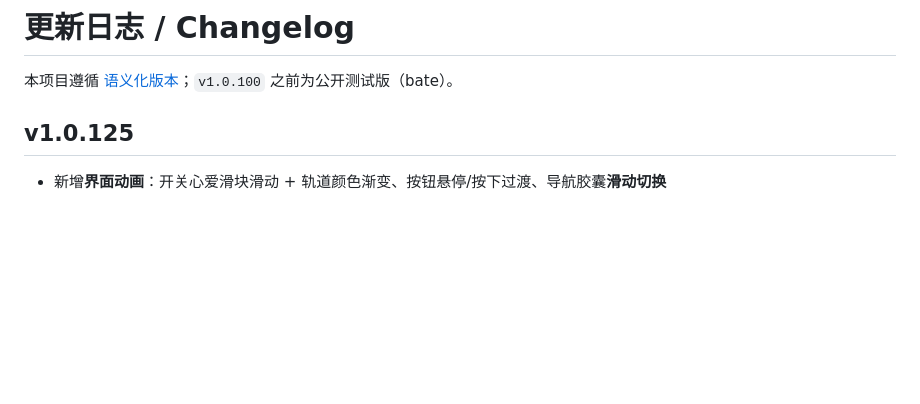
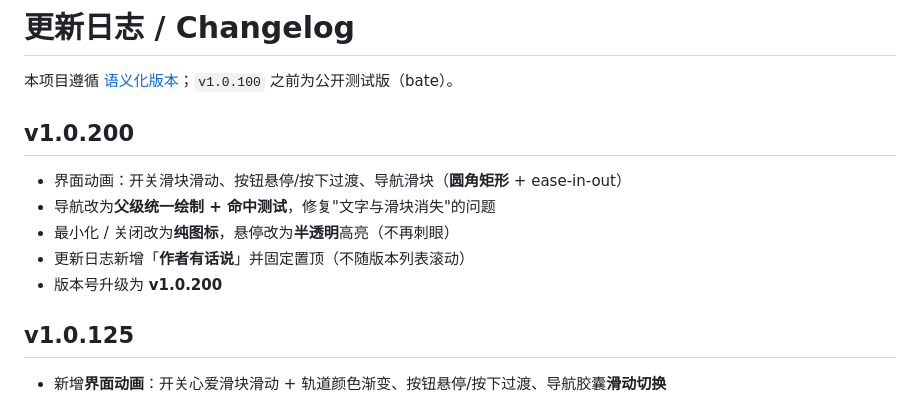
Before and after one commit to lsc110325/Codex-Net-Universal-Repair-Toolbox, a Markdown page: CHANGELOG.md, the part around the change. GitHub-like rendering; blank space fills up the shorter version.

Commit message:
release: v1.0.200（动画 / 导航重绘 / 纯图标窗口按钮 / 作者有话说）

```diff
--- a/CHANGELOG.md
+++ b/CHANGELOG.md
@@ -1,6 +1,14 @@
 # 更新日志 / Changelog
 
 本项目遵循 [语义化版本](https://semver.org/lang/zh-CN/)；`v1.0.100` 之前为公开测试版（bate）。
+
+## v1.0.200
+
+- 界面动画：开关滑块滑动、按钮悬停/按下过渡、导航滑块（**圆角矩形** + ease-in-out）
+- 导航改为**父级统一绘制 + 命中测试**，修复"文字与滑块消失"的问题
+- 最小化 / 关闭改为**纯图标**，悬停改为**半透明**高亮（不再刺眼）
+- 更新日志新增「**作者有话说**」并固定置顶（不随版本列表滚动）
+- 版本号升级为 **v1.0.200**
 
 ## v1.0.125
 
```
Also changed, not shown: README.md (+1 -1 lines), assets/screenshots/ui-about.png, assets/screenshots/ui-main.png, 2 other files.
